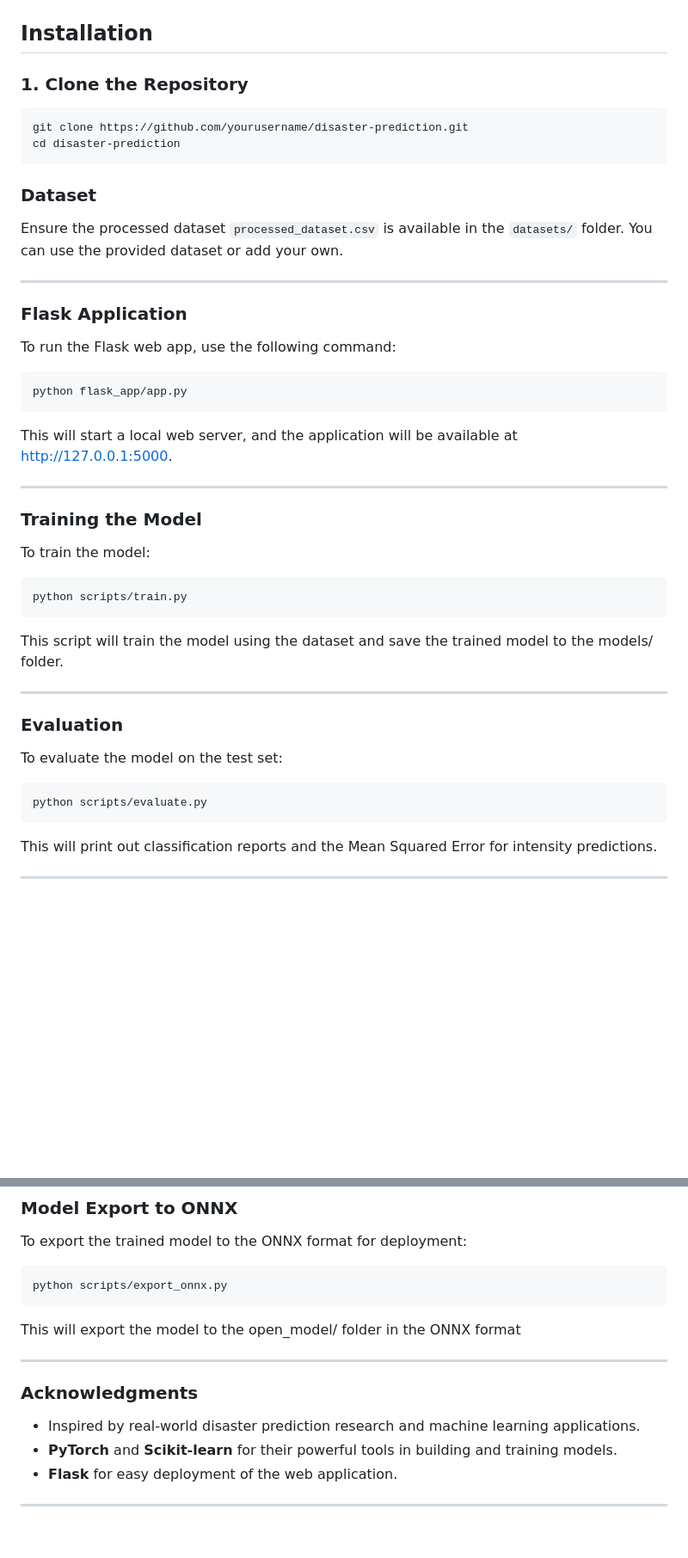
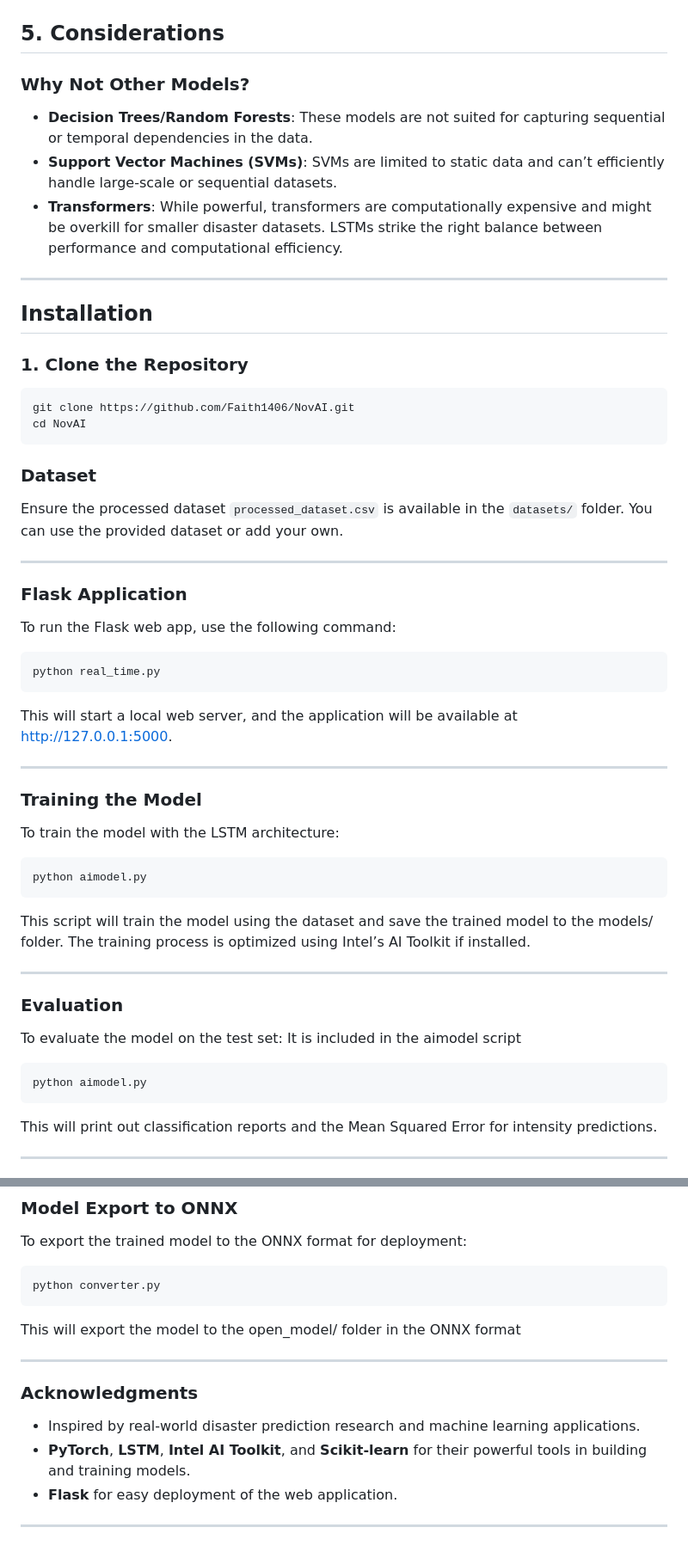
Before and after one commit to Faith1406/ClimatePrediction, a Markdown page: README.md, 2 parts joined by grey strips. Shown at 86% size. Drawn GitHub-style; blank space fills up the shorter version.

````diff
--- a/README.md
+++ b/README.md
@@ -64,10 +128,18 @@ The model is trained using the following loss functions:
+## 5. Considerations
+### Why Not Other Models?
+- **Decision Trees/Random Forests**: These models are not suited for capturing sequential or temporal dependencies in the data.
+- **Support Vector Machines (SVMs)**: SVMs are limited to static data and can’t efficiently handle large-scale or sequential datasets.
+- **Transformers**: While powerful, transformers are computationally expensive and might be overkill for smaller disaster datasets. LSTMs strike the right balance between performance and computational efficiency.
+
+---
+
 ## Installation
 
 ### 1. Clone the Repository
 
 ```bash
-git clone https://github.com/yourusername/disaster-prediction.git
-cd disaster-prediction
+git clone https://github.com/Faith1406/NovAI.git
+cd NovAI
 ```
 
 ### Dataset
@@ -81,7 +153,7 @@ Ensure the processed dataset `processed_dataset.csv` is available in the `datase
 To run the Flask web app, use the following command:
 
 ```bash
-python flask_app/app.py
+python real_time.py
 ```
 This will start a local web server, and the application will be available at http://127.0.0.1:5000.
 
@@ -89,22 +161,24 @@ This will start a local web server, and the application will be available at htt
 
 ### Training the Model
 
-To train the model:
+To train the model with the LSTM architecture:
 
 ```bash
-python scripts/train.py
+python aimodel.py
 ```
 
 This script will train the model using the dataset and save the trained model to the models/ folder.
+The training process is optimized using Intel’s AI Toolkit if installed.
 
 ---
 
 ### Evaluation
 
 To evaluate the model on the test set:
+It is included in the aimodel script
 
 ```bash
-python scripts/evaluate.py
+python aimodel.py
 ```
 
 This will print out classification reports and the Mean Squared Error for intensity predictions.
@@ -134,7 +208,7 @@ The Flask application allows you to input disaster data and predict the likeliho
 To export the trained model to the ONNX format for deployment:
 
 ```bash
-python scripts/export_onnx.py
+python converter.py
 ```
 
 This will export the model to the open_model/ folder in the ONNX format
@@ -144,7 +218,7 @@ This will export the model to the open_model/ folder in the ONNX format
 ### Acknowledgments
 
 - Inspired by real-world disaster prediction research and machine learning applications.
-- **PyTorch** and **Scikit-learn** for their powerful tools in building and training models.
+- **PyTorch**, **LSTM**, **Intel AI Toolkit**, and **Scikit-learn** for their powerful tools in building and training models.
 - **Flask** for easy deployment of the web application.
 
 ---
````
Also changed, not shown: other parts of README.md (+69 -5 lines).
